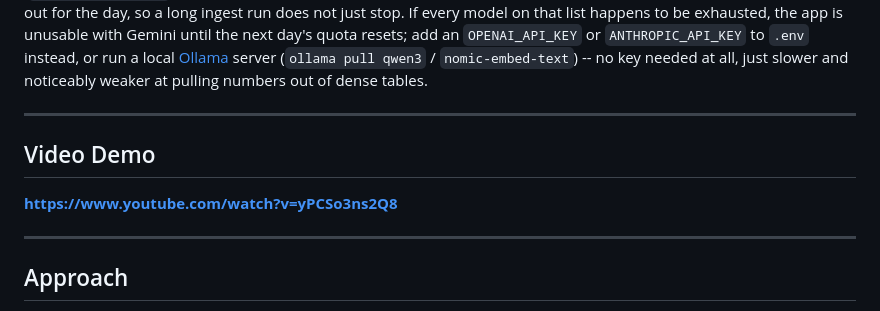
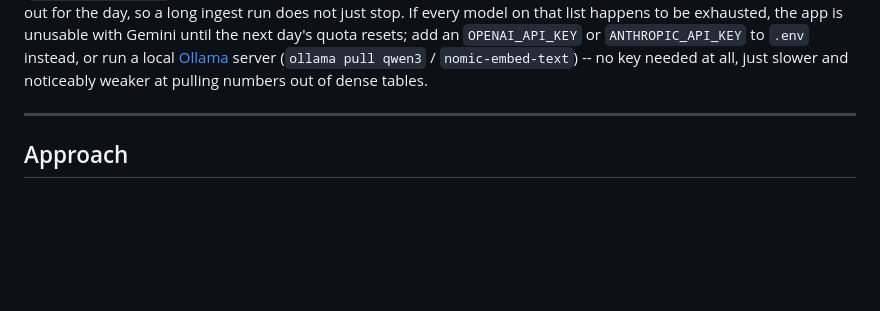
Before and after one commit to Tanmay268/FactMesh, a Markdown page: README.md, the part around the change. Rendered like a GitHub page; blank space fills up the shorter version.

```diff
--- a/README.md
+++ b/README.md
@@ -57,12 +57,6 @@ next day's quota resets; add an `OPENAI_API_KEY` or `ANTHROPIC_API_KEY` to `.env
 run a local [Ollama](https://ollama.com) server (`ollama pull qwen3` / `nomic-embed-text`) --
 no key needed at all, just slower and noticeably weaker at pulling numbers out of dense
 tables.
-
----
-
-## Video Demo
-
-**https://www.youtube.com/watch?v=yPCSo3ns2Q8**
 
 ---
 
```
